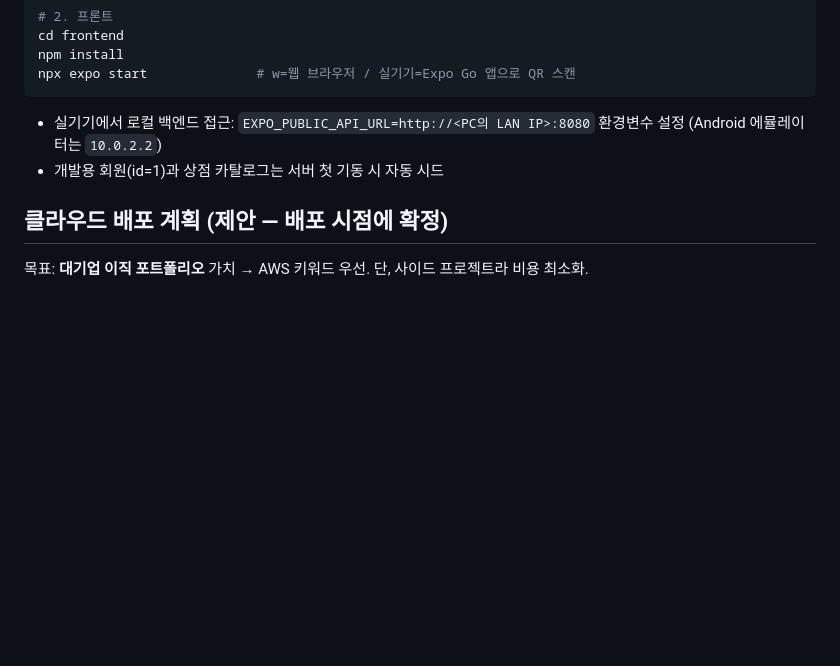
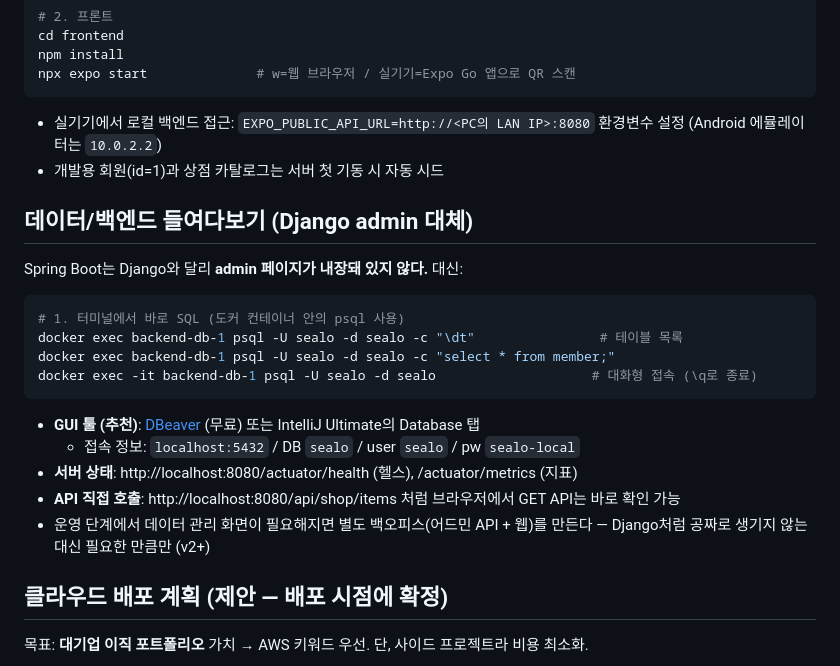
Before and after one commit to EunhoRoh/sealo, a Markdown page: docs/11-시스템구성-배포.md, the part around the change. Rendered like a GitHub page; blank space fills up the shorter version.

Commit message:
docs: DB/백엔드 확인 방법 추가 (Django admin 대체 가이드)
Co-Authored-By: Claude Fable 5 <noreply@anthropic.com>

````diff
--- a/docs/11-시스템구성-배포.md
+++ b/docs/11-시스템구성-배포.md
@@ -39,6 +39,23 @@ npx expo start              # w=웹 브라우저 / 실기기=Expo Go 앱으로 Q
 - 실기기에서 로컬 백엔드 접근: `EXPO_PUBLIC_API_URL=http://<PC의 LAN IP>:8080` 환경변수 설정 (Android 에뮬레이터는 `10.0.2.2`)
 - 개발용 회원(id=1)과 상점 카탈로그는 서버 첫 기동 시 자동 시드
 
+## 데이터/백엔드 들여다보기 (Django admin 대체)
+
+Spring Boot는 Django와 달리 **admin 페이지가 내장돼 있지 않다.** 대신:
+
+```bash
+# 1. 터미널에서 바로 SQL (도커 컨테이너 안의 psql 사용)
+docker exec backend-db-1 psql -U sealo -d sealo -c "\dt"                # 테이블 목록
+docker exec backend-db-1 psql -U sealo -d sealo -c "select * from member;"
+docker exec -it backend-db-1 psql -U sealo -d sealo                    # 대화형 접속 (\q로 종료)
+```
+
+- **GUI 툴 (추천)**: [DBeaver](https://dbeaver.io/) (무료) 또는 IntelliJ Ultimate의 Database 탭
+  - 접속 정보: `localhost:5432` / DB `sealo` / user `sealo` / pw `sealo-local`
+- **서버 상태**: http://localhost:8080/actuator/health (헬스), /actuator/metrics (지표)
+- **API 직접 호출**: http://localhost:8080/api/shop/items 처럼 브라우저에서 GET API는 바로 확인 가능
+- 운영 단계에서 데이터 관리 화면이 필요해지면 별도 백오피스(어드민 API + 웹)를 만든다 — Django처럼 공짜로 생기지 않는 대신 필요한 만큼만 (v2+)
+
 ## 클라우드 배포 계획 (제안 — 배포 시점에 확정)
 
 목표: **대기업 이직 포트폴리오** 가치 → AWS 키워드 우선. 단, 사이드 프로젝트라 비용 최소화.
````
